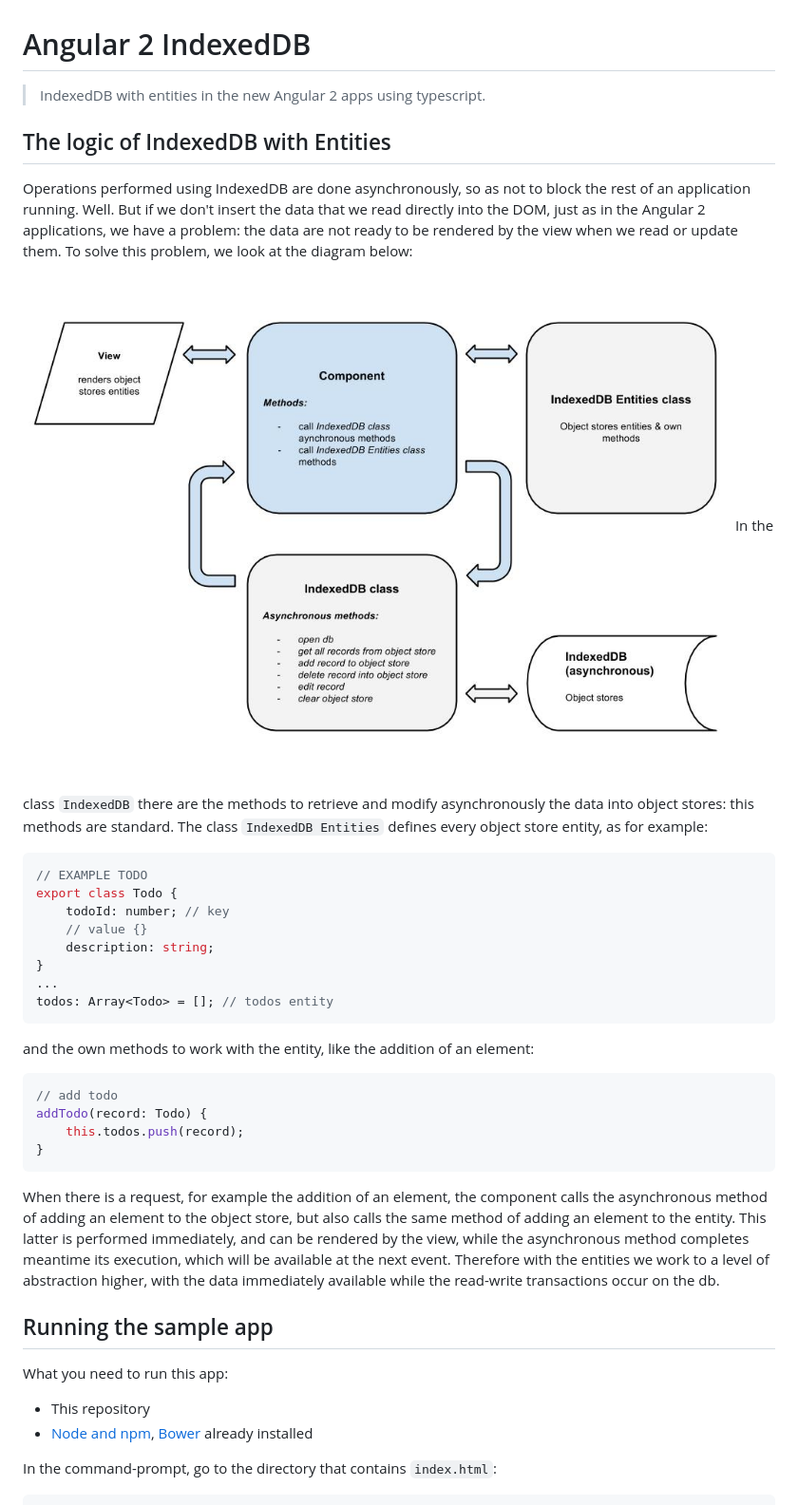
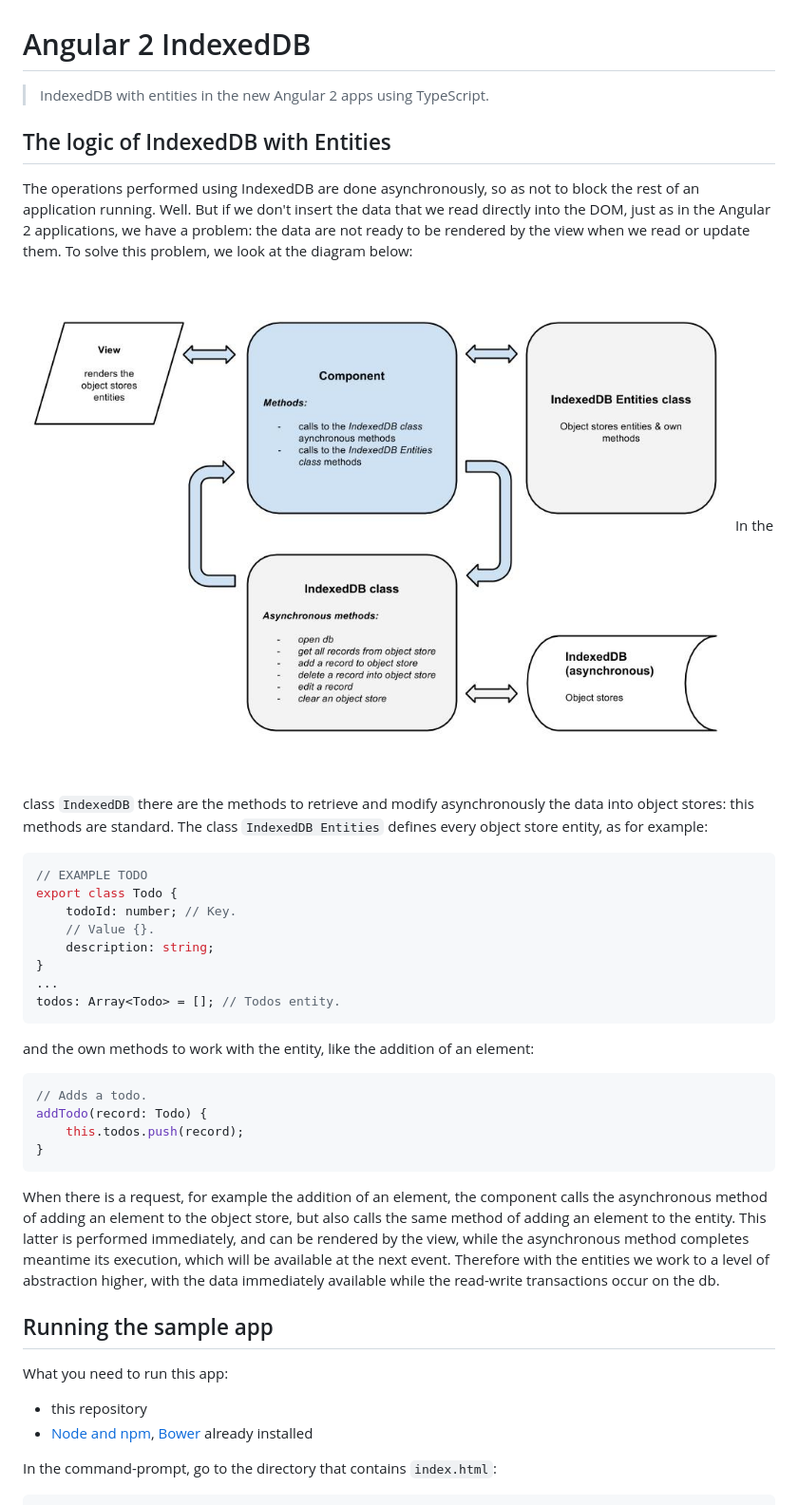
Before and after one commit to robisim74/angular2indexedDB, a Markdown page: README.md, the part around the change. Shown at 95% size. Drawn GitHub-style; pictures changed too: IndexedDBwithEntities.jpg.

````diff
--- a/README.md
+++ b/README.md
@@ -1,8 +1,8 @@
 # Angular 2 IndexedDB
-> IndexedDB with entities in the new Angular 2 apps using typescript.
+> IndexedDB with entities in the new Angular 2 apps using TypeScript.
 
 ## The logic of IndexedDB with Entities
-Operations performed using IndexedDB are done asynchronously, so as not to block the rest of an application running. Well. But if we don't insert the data that we read directly into the DOM, just as in the Angular 2 applications, we have a problem: the data are not ready to be rendered by the view when we read or update them.
+The operations performed using IndexedDB are done asynchronously, so as not to block the rest of an application running. Well. But if we don't insert the data that we read directly into the DOM, just as in the Angular 2 applications, we have a problem: the data are not ready to be rendered by the view when we read or update them.
 To solve this problem, we look at the diagram below:
 ![IndexedDBwithEntities](https://github.com/robisim74/angular2indexedDB/blob/master/IndexedDBwithEntities.jpg)
 In the class `IndexedDB` there are the methods to retrieve and modify asynchronously the data into object stores: this methods are standard.
@@ -10,16 +10,16 @@ The class `IndexedDB Entities` defines every object store entity, as for example
 ```TypeScript
 // EXAMPLE TODO
 export class Todo {
-    todoId: number; // key
-    // value {}
+    todoId: number; // Key.
+    // Value {}.
     description: string;
 }
 ...
-todos: Array<Todo> = []; // todos entity
+todos: Array<Todo> = []; // Todos entity.
 ```
 and the own methods to work with the entity, like the addition of an element:
 ```TypeScript
-// add todo
+// Adds a todo.
 addTodo(record: Todo) {
     this.todos.push(record);
 }
@@ -30,7 +30,7 @@ Therefore with the entities we work to a level of abstraction higher, with the d
 
 ## Running the sample app
 What you need to run this app:
-- This repository
+- this repository
 - [Node and npm](https://nodejs.org), [Bower](http://bower.io/) already installed
 
 In the command-prompt, go to the directory that contains `index.html`:
````
Also changed, not shown: 14 other files.
